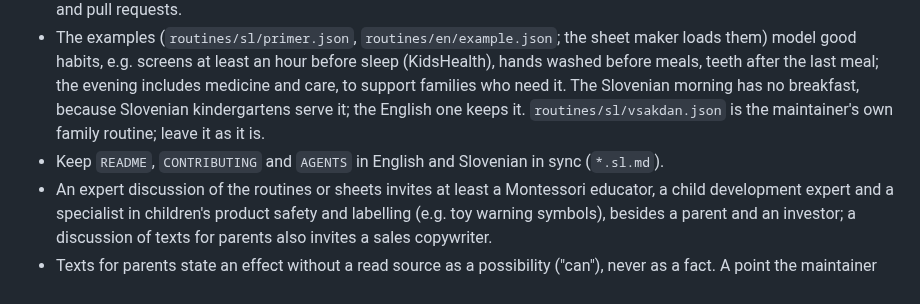
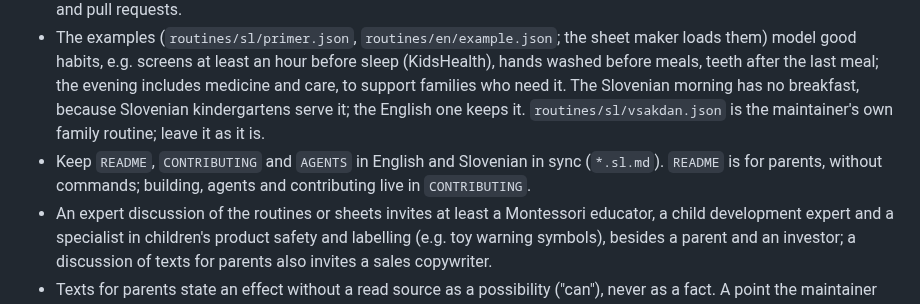
Before and after one commit to stutek/child-routines, a Markdown page: AGENTS.md, the part around the change. GitHub-like rendering.

Commit message:
AGENTS: README is for parents; building, agents and contributing live in CONTRIBUTING
Co-Authored-By: Claude Opus 5.5 <noreply@anthropic.com>

```diff
--- a/AGENTS.md
+++ b/AGENTS.md
@@ -58,7 +58,7 @@ Test touch in the sheet maker (CDP `Input.dispatchTouchEvent`) in a headless Chr
 - Never weaken the copyright gate (`.github/workflows/copyright-gate.yml`): it must stay on `pull_request_target`, must not check out or run pull request code, and must fail closed.
 - When a parent makes a routine for their own child, keep the child's name and other personal details out of commits and pull requests.
 - The examples (`routines/sl/primer.json`, `routines/en/example.json`; the sheet maker loads them) model good habits, e.g. screens at least an hour before sleep (KidsHealth), hands washed before meals, teeth after the last meal; the evening includes medicine and care, to support families who need it. The Slovenian morning has no breakfast, because Slovenian kindergartens serve it; the English one keeps it. `routines/sl/vsakdan.json` is the maintainer's own family routine; leave it as it is.
-- Keep `README`, `CONTRIBUTING` and `AGENTS` in English and Slovenian in sync (`*.sl.md`).
+- Keep `README`, `CONTRIBUTING` and `AGENTS` in English and Slovenian in sync (`*.sl.md`). `README` is for parents, without commands; building, agents and contributing live in `CONTRIBUTING`.
 - An expert discussion of the routines or sheets invites at least a Montessori educator, a child development expert and a specialist in children's product safety and labelling (e.g. toy warning symbols), besides a parent and an investor; a discussion of texts for parents also invites a sales copywriter.
 - Texts for parents state an effect without a read source as a possibility ("can"), never as a fact. A point the maintainer added from practice (e.g. a familiar order can calm a child, from children's mindfulness books) stays, phrased that way; reviews soften such points, they do not remove them.
 - Colours are child-friendly and gender-neutral: playroom yellow, orange, red, green, teal and blue, no pink or purple, on the sheets and in the sheet maker. Step colours keep a white step number at 3 : 1 or more.
```
Also changed, not shown: AGENTS.sl.md (+1 -1 lines).
